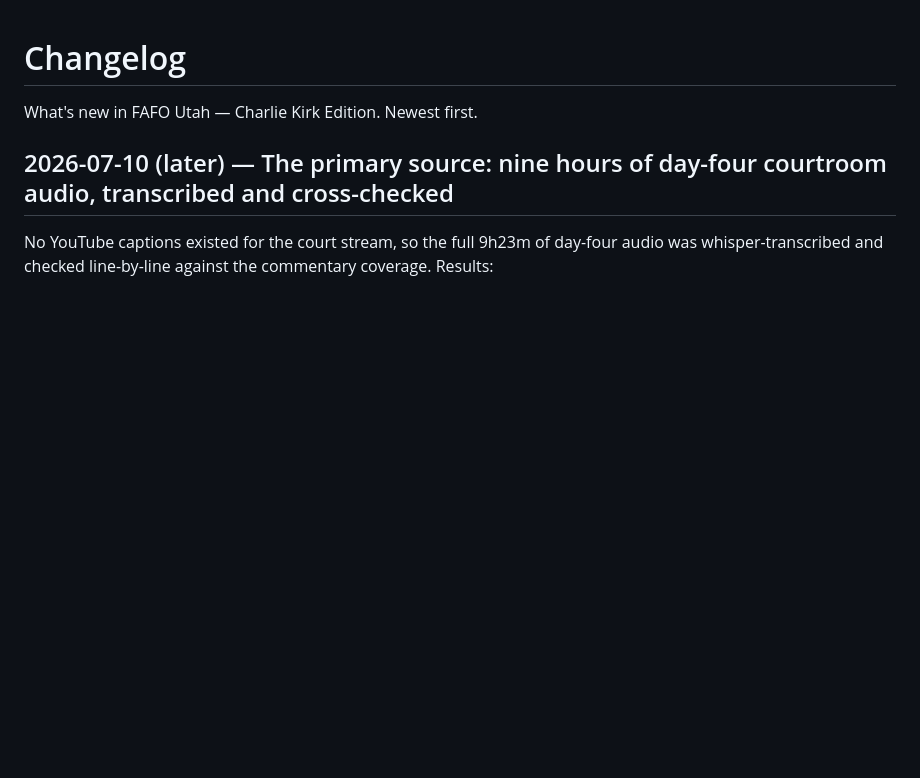
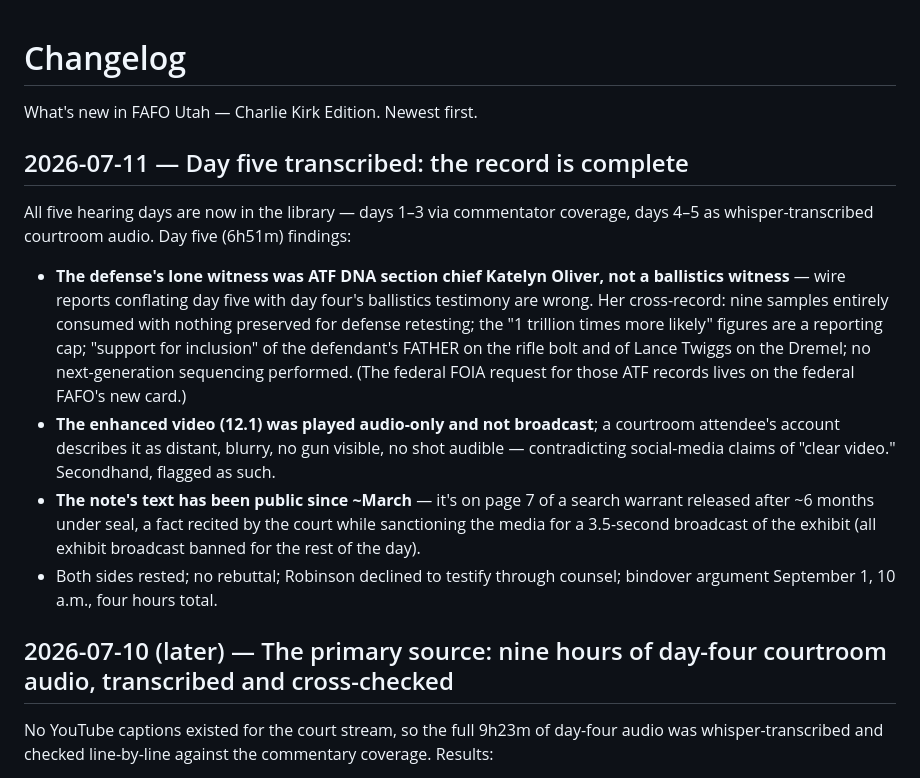
Before and after one commit to walkingwormfood/fafo-utah-kirk, a Markdown page: CHANGELOG.md, the part around the change. Rendered like a GitHub page; blank space fills up the shorter version.

Commit message:
Day five complete: DNA-not-ballistics correction, 12.1 playback account, note public since March
Co-Authored-By: Claude Fable 5 <noreply@anthropic.com>

```diff
--- a/CHANGELOG.md
+++ b/CHANGELOG.md
@@ -1,6 +1,15 @@
 # Changelog
 
 What's new in FAFO Utah — Charlie Kirk Edition. Newest first.
+
+## 2026-07-11 — Day five transcribed: the record is complete
+
+All five hearing days are now in the library — days 1–3 via commentator coverage, days 4–5 as whisper-transcribed courtroom audio. Day five (6h51m) findings:
+
+- **The defense's lone witness was ATF DNA section chief Katelyn Oliver, not a ballistics witness** — wire reports conflating day five with day four's ballistics testimony are wrong. Her cross-record: nine samples entirely consumed with nothing preserved for defense retesting; the "1 trillion times more likely" figures are a reporting cap; "support for inclusion" of the defendant's FATHER on the rifle bolt and of Lance Twiggs on the Dremel; no next-generation sequencing performed. (The federal FOIA request for those ATF records lives on the federal FAFO's new card.)
+- **The enhanced video (12.1) was played audio-only and not broadcast**; a courtroom attendee's account describes it as distant, blurry, no gun visible, no shot audible — contradicting social-media claims of "clear video." Secondhand, flagged as such.
+- **The note's text has been public since ~March** — it's on page 7 of a search warrant released after ~6 months under seal, a fact recited by the court while sanctioning the media for a 3.5-second broadcast of the exhibit (all exhibit broadcast banned for the rest of the day).
+- Both sides rested; no rebuttal; Robinson declined to testify through counsel; bindover argument September 1, 10 a.m., four hours total.
 
 ## 2026-07-10 (later) — The primary source: nine hours of day-four courtroom audio, transcribed and cross-checked
 
```
